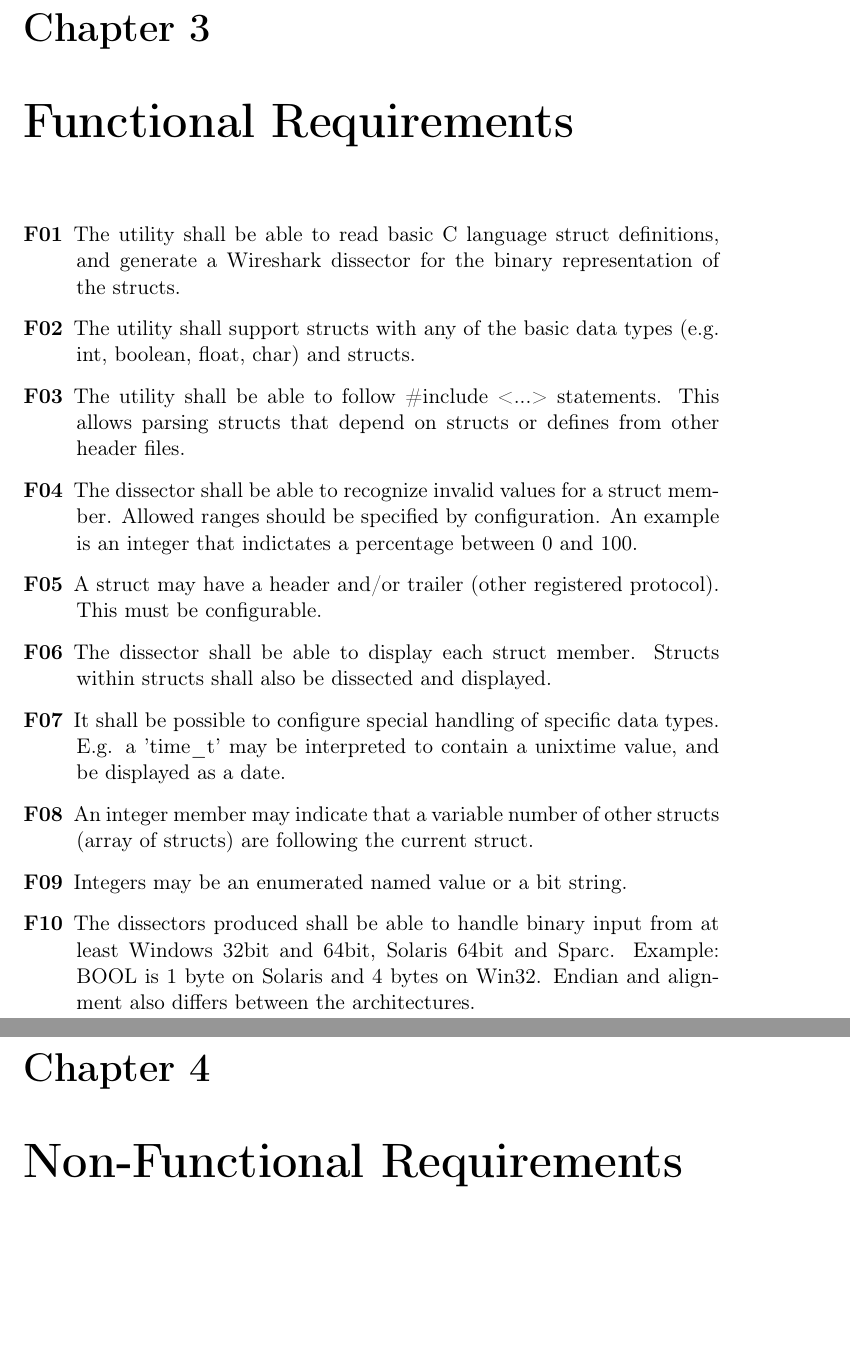
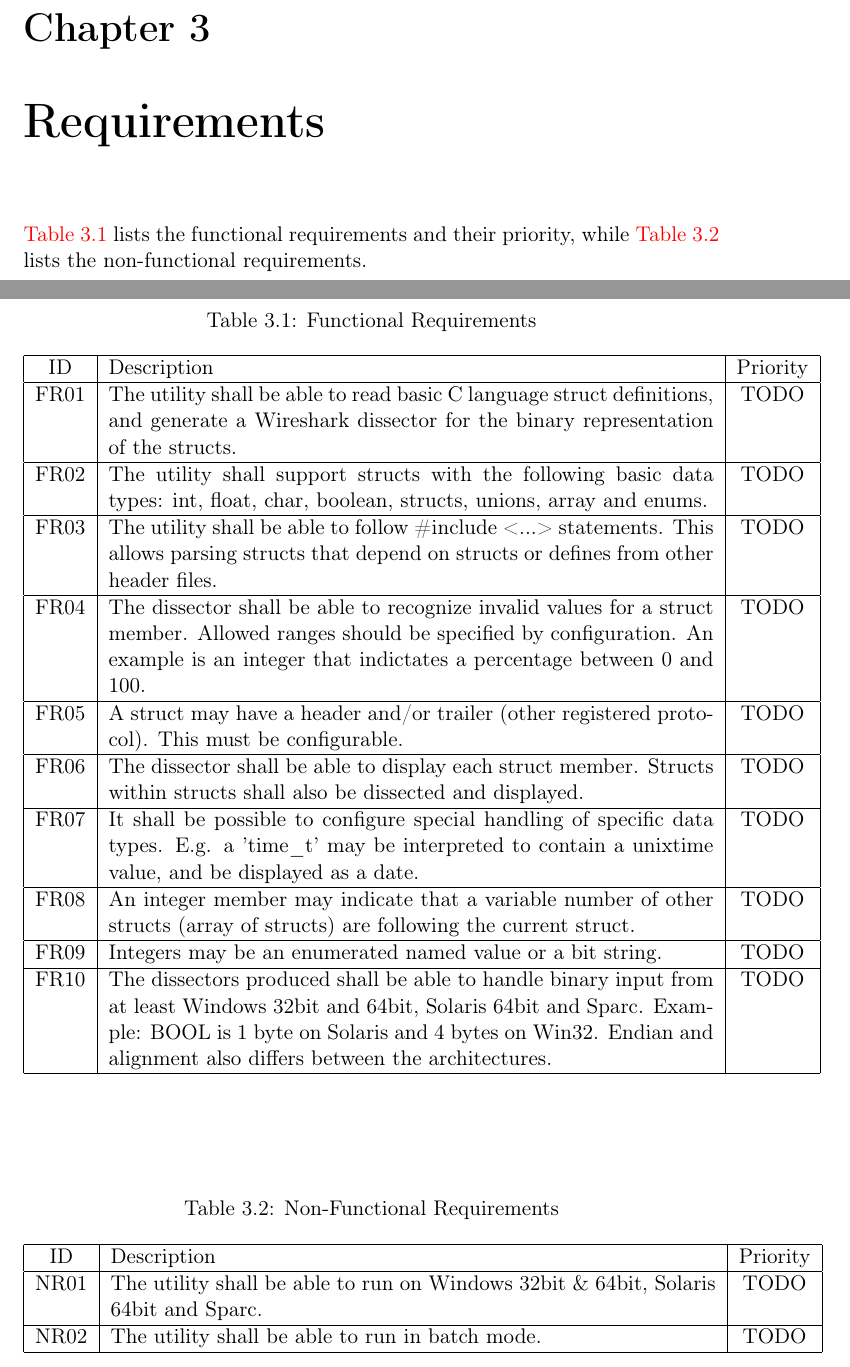
Before and after one commit to eventh/kpro9, a LaTeX document (report/requirements_standalone.tex, which reads report/requirements.tex): two parts of pages 5 and 6 of 7, joined at a grey line, cut so that both start at the same text, the shorter picture padded with empty space. Compiled offline with pdfLaTeX.

Commit message:
Changed styling of requirements lists to tables. This changeset shows how to use tables and automatic references in LaTeX.

```diff
--- a/report/requirements.tex
+++ b/report/requirements.tex
@@ -25,35 +25,56 @@ TODO: create less detailed lists of those found futher down.
 
 \chapter{Prioritization}
 
-\chapter{Functional Requirements}
-\begin{description}
-	\item[F01] The utility shall be able to read basic C language struct
+\chapter{Requirements}
+\autoref{tab:funcreq} lists the functional requirements and their priority,
+while \autoref{tab:nonfuncreq} lists the non-functional requirements.
+
+\begin{table}[h] \center
+\caption{Functional Requirements\label{tab:funcreq}}
+\begin{tabular}{| c | p{11cm} | c |}
+	\hline ID & Description & Priority \\
+    \hline FR01 & The utility shall be able to read basic C language struct
 		definitions, and generate a Wireshark dissector for the binary
-		representation of the structs.
-	\item[F02] The utility shall support structs with any of the basic data
-		types (e.g. int, boolean, float, char) and structs.
-	\item[F03] The utility shall be able to follow \#include <...> statements.
-		This allows parsing structs that depend on structs or defines from
-		other header files.
-	\item[F04] The dissector shall be able to recognize invalid values for a
-		struct member. Allowed ranges should be specified by configuration. An
-		example is an integer that indictates a percentage between 0 and 100.
-	\item[F05] A struct may have a header and/or trailer (other registered
-		protocol). This must be configurable.
-	\item[F06] The dissector shall be able to display each struct member.
-		Structs within structs shall also be dissected and displayed.
-	\item[F07] It shall be possible to configure special handling of specific
-		data types. E.g. a 'time\_t' may be interpreted to contain a unixtime
-		value, and be displayed as a date.
-	\item[F08] An integer member may indicate that a variable number of other
-		structs (array of structs) are following the current struct.
-	\item[F09] Integers may be an enumerated named value or a bit string.
-	\item[F10] The dissectors produced shall be able to handle binary input
+		representation of the structs. & TODO \\
+	\hline FR02 & The utility shall support structs with the following basic
+		data types: int, float, char, boolean, structs, unions, array and
+		enums. & TODO \\
+	\hline FR03 & The utility shall be able to follow \#include <...>
+		statements. This allows parsing structs that depend on structs or
+		defines from other header files. & TODO \\
+	\hline FR04 & The dissector shall be able to recognize invalid values for
+		a struct member. Allowed ranges should be specified by configuration.
+		An example is an integer that indictates a percentage between 0 and
+		100. & TODO \\
+	\hline FR05 & A struct may have a header and/or trailer (other registered
+		protocol). This must be configurable. & TODO \\
+	\hline FR06 & The dissector shall be able to display each struct member.
+		Structs within structs shall also be dissected and displayed. & TODO \\
+	\hline FR07 & It shall be possible to configure special handling of
+		specific data types. E.g. a 'time\_t' may be interpreted to contain a
+		unixtime value, and be displayed as a date. & TODO \\
+	\hline FR08 & An integer member may indicate that a variable number of
+		other structs (array of structs) are following the current struct.
+		& TODO \\
+	\hline FR09 & Integers may be an enumerated named value or a bit string.
+		& TODO \\
+	\hline FR10 & The dissectors produced shall be able to handle binary input
 		from at least Windows 32bit and 64bit, Solaris 64bit and Sparc.
 		Example: BOOL is 1 byte on Solaris and 4 bytes on Win32. Endian and
-		alignment also differs between the architectures.
-\end{description}
+		alignment also differs between the architectures. & TODO \\
+	\hline
+\end{tabular}
+\end{table}
 
-\chapter{Non-Functional Requirements}
+\begin{table}[h] \center
+\caption{Non-Functional Requirements\label{tab:nonfuncreq}}
+\begin{tabular}{| c | p{11cm} | c |}
+	\hline ID & Description & Priority \\
+	\hline NR01 & The utility shall be able to run on Windows 32bit \& 64bit,
+		Solaris 64bit and Sparc. & TODO \\
+	\hline NR02 & The utility shall be able to run in batch mode. & TODO \\
+	\hline
+\end{tabular}
+\end{table}
 
 \chapter{Test plan?}
```
